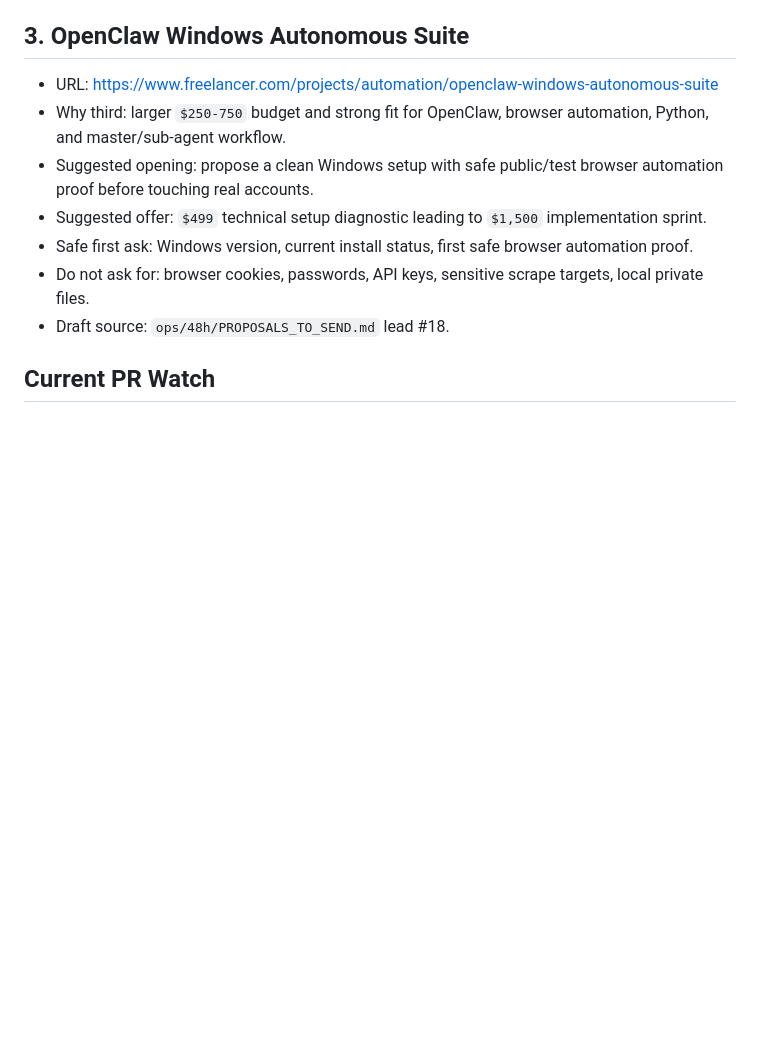
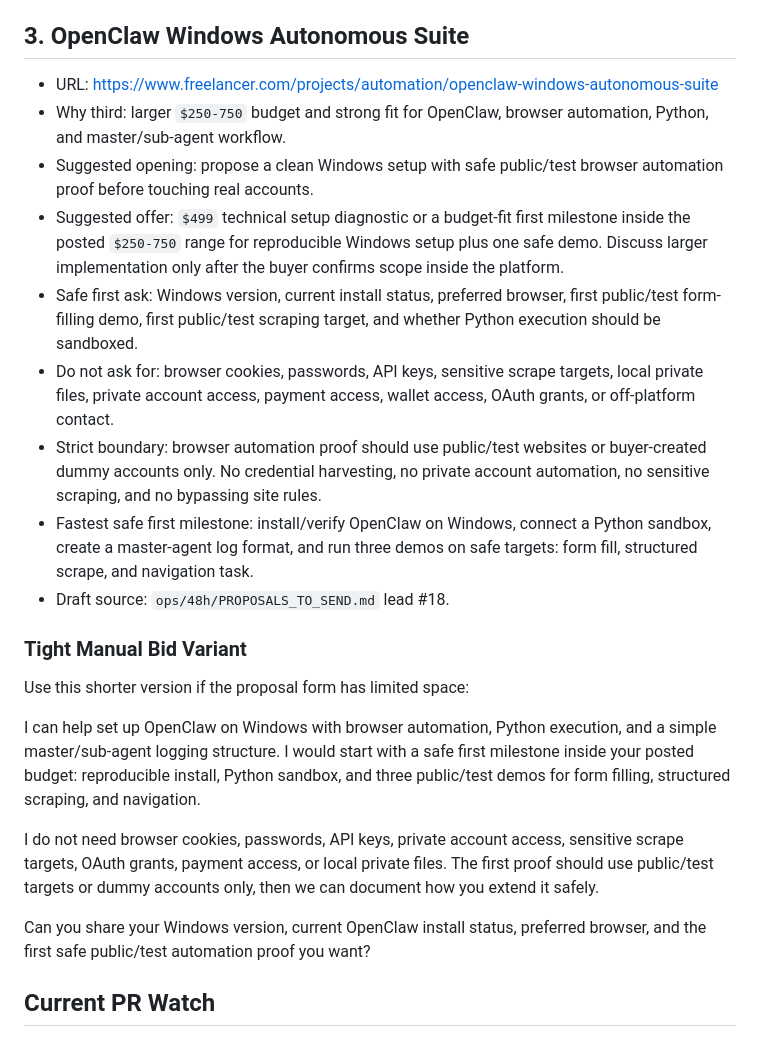
Before and after one commit to butianhua4/ai-agent-debug-kit, a Markdown page: ops/48h/OPENCLAW_SEND_NOW_BRIEF.md, the part around the change. Rendered like a GitHub page; blank space fills up the shorter version.

Commit message:
Tighten OpenClaw Windows brief

```diff
--- a/ops/48h/OPENCLAW_SEND_NOW_BRIEF.md
+++ b/ops/48h/OPENCLAW_SEND_NOW_BRIEF.md
@@ -39,10 +39,22 @@ Can you share a sample FAQ, fake order example, inventory fields, preferred aler
 - URL: https://www.freelancer.com/projects/automation/openclaw-windows-autonomous-suite
 - Why third: larger `$250-750` budget and strong fit for OpenClaw, browser automation, Python, and master/sub-agent workflow.
 - Suggested opening: propose a clean Windows setup with safe public/test browser automation proof before touching real accounts.
-- Suggested offer: `$499` technical setup diagnostic leading to `$1,500` implementation sprint.
-- Safe first ask: Windows version, current install status, first safe browser automation proof.
-- Do not ask for: browser cookies, passwords, API keys, sensitive scrape targets, local private files.
+- Suggested offer: `$499` technical setup diagnostic or a budget-fit first milestone inside the posted `$250-750` range for reproducible Windows setup plus one safe demo. Discuss larger implementation only after the buyer confirms scope inside the platform.
+- Safe first ask: Windows version, current install status, preferred browser, first public/test form-filling demo, first public/test scraping target, and whether Python execution should be sandboxed.
+- Do not ask for: browser cookies, passwords, API keys, sensitive scrape targets, local private files, private account access, payment access, wallet access, OAuth grants, or off-platform contact.
+- Strict boundary: browser automation proof should use public/test websites or buyer-created dummy accounts only. No credential harvesting, no private account automation, no sensitive scraping, and no bypassing site rules.
+- Fastest safe first milestone: install/verify OpenClaw on Windows, connect a Python sandbox, create a master-agent log format, and run three demos on safe targets: form fill, structured scrape, and navigation task.
 - Draft source: `ops/48h/PROPOSALS_TO_SEND.md` lead #18.
+
+### Tight Manual Bid Variant
+
+Use this shorter version if the proposal form has limited space:
+
+I can help set up OpenClaw on Windows with browser automation, Python execution, and a simple master/sub-agent logging structure. I would start with a safe first milestone inside your posted budget: reproducible install, Python sandbox, and three public/test demos for form filling, structured scraping, and navigation.
+
+I do not need browser cookies, passwords, API keys, private account access, sensitive scrape targets, OAuth grants, payment access, or local private files. The first proof should use public/test targets or dummy accounts only, then we can document how you extend it safely.
+
+Can you share your Windows version, current OpenClaw install status, preferred browser, and the first safe public/test automation proof you want?
 
 ## Current PR Watch
 
```
Also changed, not shown: ops/48h/MONEY_SCORE.md (+2 -1 lines).
